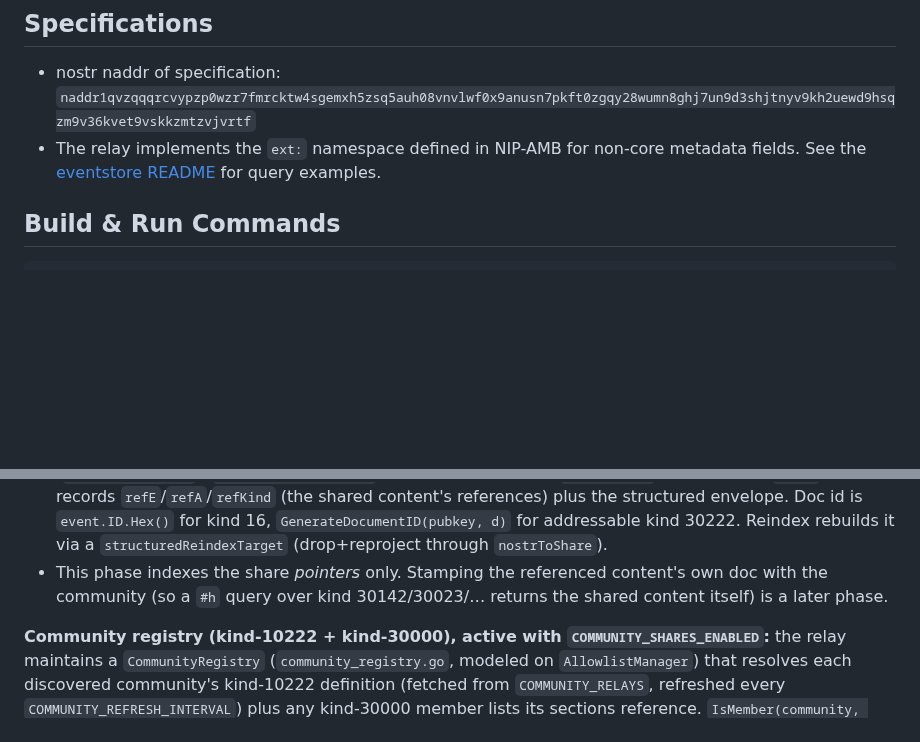
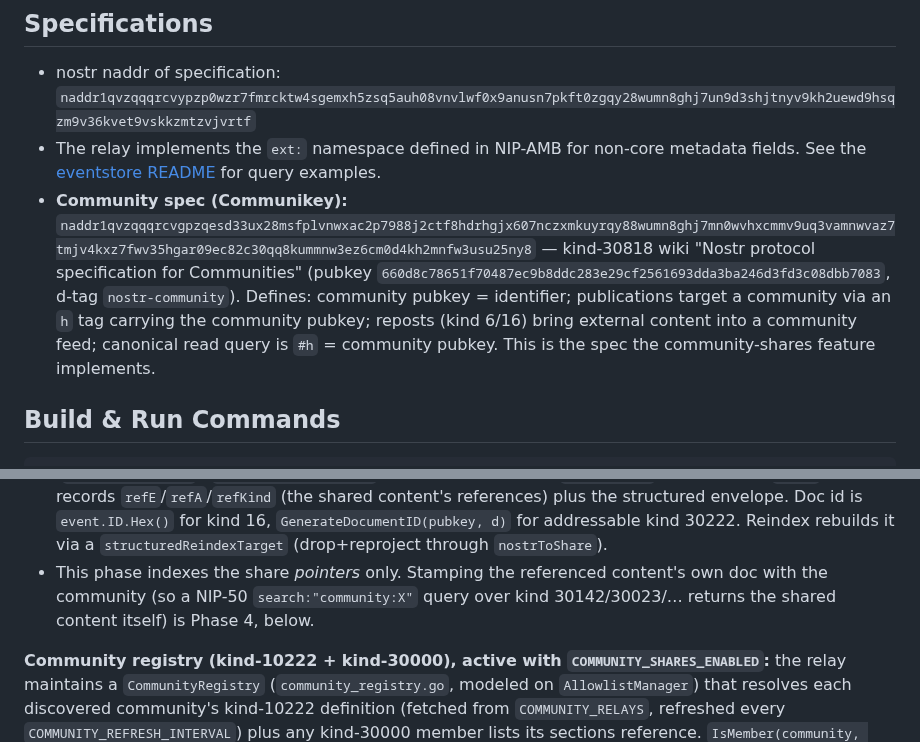
Before and after one commit to edufeed-org/amb-relay, a Markdown page: CLAUDE.md, 2 parts joined by grey strips. Drawn GitHub-style; blank space fills up the shorter version.

Commit message:
docs(community): record Communikey spec naddr; clarify NIP-50 query path
Add the community spec reference (kind-30818 wiki, d-tag nostr-community)
alongside the NIP-AMB spec, and correct the Phase-3 forward-reference so
stamped content is described as reachable via NIP-50 search:"community:X"
rather than a #h tag filter.

Co-Authored-By: Claude Opus 4.7 <noreply@anthropic.com>

```diff
--- a/CLAUDE.md
+++ b/CLAUDE.md
@@ -10,6 +10,7 @@ AMB Relay is a Nostr relay specializing in AMB (Learning Resource Metadata) even
 
 * nostr naddr of specification: `naddr1qvzqqqrcvypzp0wzr7fmrcktw4sgemxh5zsq5auh08vnvlwf0x9anusn7pkft0zgqy28wumn8ghj7un9d3shjtnyv9kh2uewd9hsqzm9v36kvet9vskkzmtzvjvrtf`
 * The relay implements the `ext:` namespace defined in NIP-AMB for non-core metadata fields. See the [eventstore README](https://git.edufeed.org/edufeed/nostrlib/src/branch/master/eventstore/typesense30142/README.md#extension-namespace-ext) for query examples.
+* **Community spec (Communikey):** `naddr1qvzqqqrcvgpzqesd33ux28msfplvnwxac2p7988j2ctf8hdrhgjx607nczxmkuyrqy88wumn8ghj7mn0wvhxcmmv9uq3vamnwvaz7tmjv4kxz7fwv35hgar09ec82c30qq8kummnw3ez6cm0d4kh2mnfw3usu25ny8` — kind-30818 wiki "Nostr protocol specification for Communities" (pubkey `660d8c78651f70487ec9b8ddc283e29cf2561693dda3ba246d3fd3c08dbb7083`, d-tag `nostr-community`). Defines: community pubkey = identifier; publications target a community via an `h` tag carrying the community pubkey; reposts (kind 6/16) bring external content into a community feed; canonical read query is `#h` = community pubkey. This is the spec the community-shares feature implements.
 
 ## Build & Run Commands
 
@@ -89,7 +90,7 @@ Embedding runs in-stack as the `embed` service (`./embed`) — a small FastAPI c
 - When `COMMUNITY_SHARES_ENABLED=true`, the relay accepts community-share *events*: NIP-18 generic reposts (kind 16, the current edufeed-app mechanism) and legacy Communikey "targeted publications" (kind 30222). Kind 6 (kind-1 reposts) and kind 1985 (labels) are NOT used. Validation (`validateShare`, `shares.go`): both kinds require ≥1 target community AND ≥1 content reference (`e` or `a`); kind 30222 is addressable, so it additionally requires a `d` tag.
 - Community targeting is **kind-aware** (`shareCommunities`): the `h` tag targets a community for both kinds; the `p` tag targets a community only for kind 30222 (on kind 16 a `p` is the reposted content's author, never a community). Targets fold into the shared `community` envelope field, so `#h` and NIP-50 `community:<pubkey>` hit shares exactly like every other collection.
 - Share fields project (`nostrToShare`, `shares.go`) into a SEPARATE id-keyed Typesense collection (`community_shares` / `TS_COLLECTION_SHARES`) registered as its own `contentType` with backend `tsDB5`; the doc records `refE`/`refA`/`refKind` (the shared content's references) plus the structured envelope. Doc id is `event.ID.Hex()` for kind 16, `GenerateDocumentID(pubkey, d)` for addressable kind 30222. Reindex rebuilds it via a `structuredReindexTarget` (drop+reproject through `nostrToShare`).
-- This phase indexes the share *pointers* only. Stamping the referenced content's own doc with the community (so a `#h` query over kind 30142/30023/… returns the shared content itself) is a later phase.
+- This phase indexes the share *pointers* only. Stamping the referenced content's own doc with the community (so a NIP-50 `search:"community:X"` query over kind 30142/30023/… returns the shared content itself) is Phase 4, below.
 
 **Community registry (kind-10222 + kind-30000), active with `COMMUNITY_SHARES_ENABLED`:** the relay maintains a `CommunityRegistry` (`community_registry.go`, modeled on `AllowlistManager`) that resolves each discovered community's kind-10222 definition (fetched from `COMMUNITY_RELAYS`, refreshed every `COMMUNITY_REFRESH_INTERVAL`) plus any kind-30000 member lists its sections reference. `IsMember(community, pubkey, kind)` is **open by default** — a community is restricted for a kind only when a section covering it names a resolvable member list (open wins on conflict; an unreachable list is owner-only). Communities are auto-discovered by a BoltDB backfill scan of `h`/`p` targets (shares + content); the resolved cache is never pruned on refresh (keep-last-known). This is the membership gate for Phase 4 (member-gated stamping); on its own it changes no query behavior.
 
```
